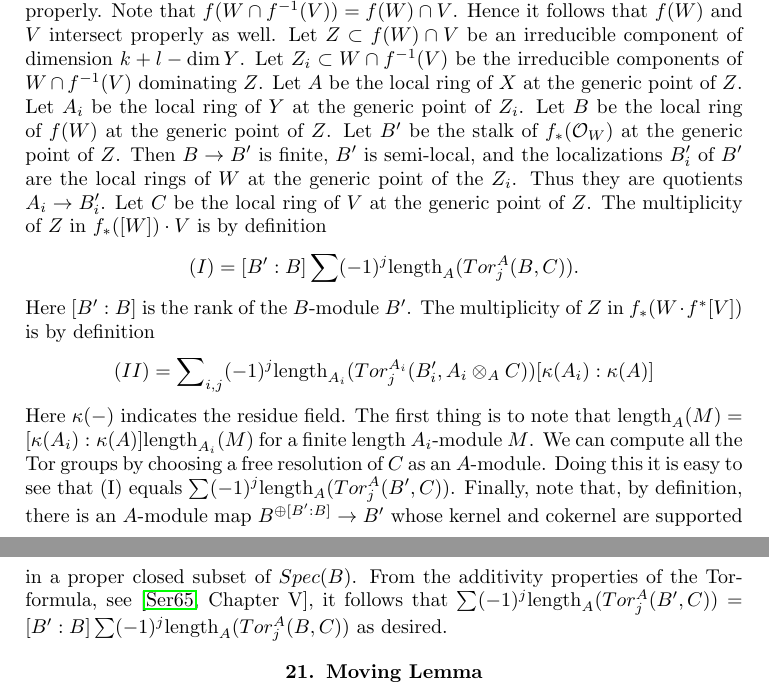
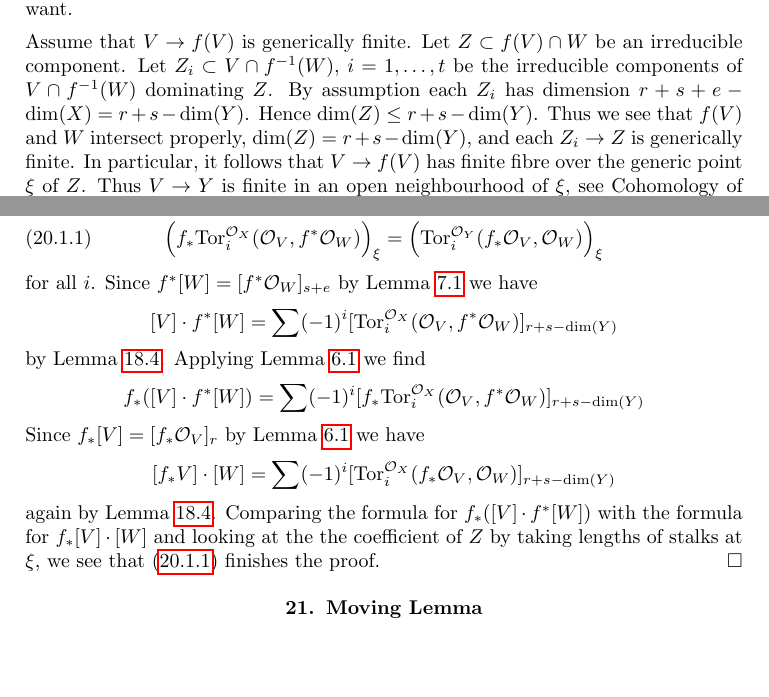
Before and after one commit to stacks/stacks-project, a LaTeX document (intersection.tex): two parts of pages 18 and 19 of 22 before the commit and two parts of pages 18 and 19 of 23 after it, joined at a grey line, cut at the place of the change, the shorter picture padded with empty space. Compiled offline with pdfLaTeX.

Commit message:
Proof of the projection formula in the flat case
It is easier if you know more general theory...

```diff
--- a/intersection.tex
+++ b/intersection.tex
@@ -1639,43 +1635,0 @@ Let $W \subset X$ be a closed subvariety of dimension $k$.
-Let $V \subset Y$ be a closed subvariety of dimension $l$,
-so $f^{-1}(V)$ has pure dimension $l+r$.
-Assume that $W$ and $[f^{-1}(V)]$ intersect properly. Note that
-$f(W \cap f^{-1}(V)) = f(W) \cap V$. Hence it follows
-that $f(W)$ and $V$ intersect properly as well. Let
-$Z \subset f(W) \cap V$ be an irreducible component
-of dimension $k+l-\dim Y$. Let $Z_i \subset W\cap f^{-1}(V)$
-be the irreducible components of $W\cap f^{-1}(V)$
-dominating $Z$.
-Let $A$ be the local ring of $X$ at the generic point of $Z$.
-Let $A_i$ be the local ring of $Y$ at the generic point of $Z_i$.
-Let $B$ be the local ring of $f(W)$ at the generic point of $Z$.
-Let $B'$ be the stalk of $f_*(\mathcal{O}_W)$ at the generic point
-of $Z$. Then $B \to B'$ is finite, $B'$ is semi-local, and the
-localizations $B'_i$ of $B'$ are the local rings of $W$ at the generic
-point of the $Z_i$. Thus they are quotients $A_i \to B_i'$.
-Let $C$ be the local ring of $V$ at the generic point of $Z$.
-The multiplicity of $Z$ in $f_*([W])\cdot V$ is by definition
-$$
-(I) = [B' : B] \sum (-1)^j \hbox{length}_{A}(Tor^A_j(B,C)).
-$$
-Here $[B':B]$ is the rank of the $B$-module $B'$.
-The multiplicity of $Z$ in $f_*( W \cdot f^*[V])$ is
-by definition
-$$
-(II) = \sum\nolimits_{i,j} (-1)^j
-\hbox{length}_{A_i}(Tor^{A_i}_j(B'_i, A_i\otimes_A C))
-[\kappa(A_i):\kappa(A)]
-$$
-Here $\kappa(-)$ indicates the residue field.
-The first thing is to note that
-$\hbox{length}_A(M) = [\kappa(A_i):\kappa(A)]\hbox{length}_{A_i}(M)$
-for a finite length $A_i$-module $M$.
-We can compute all the Tor groups by choosing a free resolution
-of $C$ as an $A$-module. Doing this it is easy to see that
-(I) equals $\sum (-1)^j \hbox{length}_{A}(Tor^A_j(B', C))$.
-Finally, note that, by definition, there is an $A$-module map
-$B^{\oplus [B':B]} \to B'$ whose kernel and cokernel are
-supported in a proper closed subset of $Spec(B)$. From the
-additivity properties of the Tor-formula, see
-\cite[Chapter V]{Serre_algebre_locale},
-it follows that $\sum (-1)^j \hbox{length}_{A}(Tor^A_j(B', C)) =
-[B':B] \sum (-1)^j \hbox{length}_{A}(Tor^A_j(B, C))$ as desired.
@@ -1681,0 +1664,16 @@ it follows that $\sum (-1)^j \hbox{length}_{A}(Tor^A_j(B', C)) =
+implies what we want.
+
+\medskip\noindent
+Assume that $V \to f(V)$ is generically finite. Let $Z \subset f(V) \cap W$
+be an irreducible component. Let $Z_i \subset V \cap f^{-1}(W)$,
+$i = 1, \ldots, t$ be the irreducible components of $V \cap f^{-1}(W)$
+dominating $Z$. By assumption each $Z_i$ has dimension
+$r + s + e - \dim(X) = r + s - \dim(Y)$. Hence
+$\dim(Z) \leq r + s - \dim(Y)$. Thus we see that $f(V)$ and $W$
+intersect properly, $\dim(Z) = r + s - \dim(Y)$, and each
+$Z_i \to Z$ is generically finite. In particular, it follows that
+$V \to f(V)$ has finite fibre over the generic point $\xi$ of $Z$.
+Thus $V \to Y$ is finite in an open neighbourhood of $\xi$, see
+Cohomology of Schemes, Lemma
+\ref{coherent-lemma-proper-finite-fibre-finite-in-neighbourhood}.
+Using a very general projection formula\footnote{This can be avoided
@@ -1682,3 +1700,40 @@ it follows that $\sum (-1)^j \hbox{length}_{A}(Tor^A_j(B', C)) =
+\begin{equation}
+\label{equation-stalks}
+\left(
+f_*\text{Tor}_i^{\mathcal{O}_X}(\mathcal{O}_V, f^*\mathcal{O}_W)
+\right)_\xi =
+\left(\text{Tor}_i^{\mathcal{O}_Y}(f_*\mathcal{O}_V, \mathcal{O}_W)\right)_\xi
+\end{equation}
+for all $i$. Since $f^*[W] = [f^*\mathcal{O}_W]_{s + e}$ by
+Lemma \ref{lemma-pullback} we have
+$$
+[V] \cdot f^*[W] =
+\sum (-1)^i
+[\text{Tor}_i^{\mathcal{O}_X}(\mathcal{O}_V,
+f^*\mathcal{O}_W)]_{r + s - \dim(Y)}
+$$
+by Lemma \ref{lemma-tor-sheaf}. Applying Lemma \ref{lemma-push-coherent}
+we find
+$$
+f_*([V] \cdot f^*[W]) =
+\sum (-1)^i
+[f_*\text{Tor}_i^{\mathcal{O}_X}(\mathcal{O}_V,
+f^*\mathcal{O}_W)]_{r + s - \dim(Y)}
+$$
+Since $f_*[V] = [f_*\mathcal{O}_V]_r$ by
+Lemma \ref{lemma-push-coherent} we have
+$$
+[f_*V] \cdot [W] =
+\sum (-1)^i
+[\text{Tor}_i^{\mathcal{O}_X}(f_*\mathcal{O}_V,
+\mathcal{O}_W)]_{r + s - \dim(Y)}
+$$
+again by Lemma \ref{lemma-tor-sheaf}.
+Comparing the formula for $f_*([V] \cdot f^*[W])$ with
+the formula for $f_*[V] \cdot [W]$ and looking at the
+the coefficient of $Z$ by taking lengths of stalks at $\xi$, we see that
+(\ref{equation-stalks}) finishes the proof.
+\end{proof}
 
 
 \section{Moving Lemma}
```
Also changed, not shown: intersection.tex (69 more changed lines).
